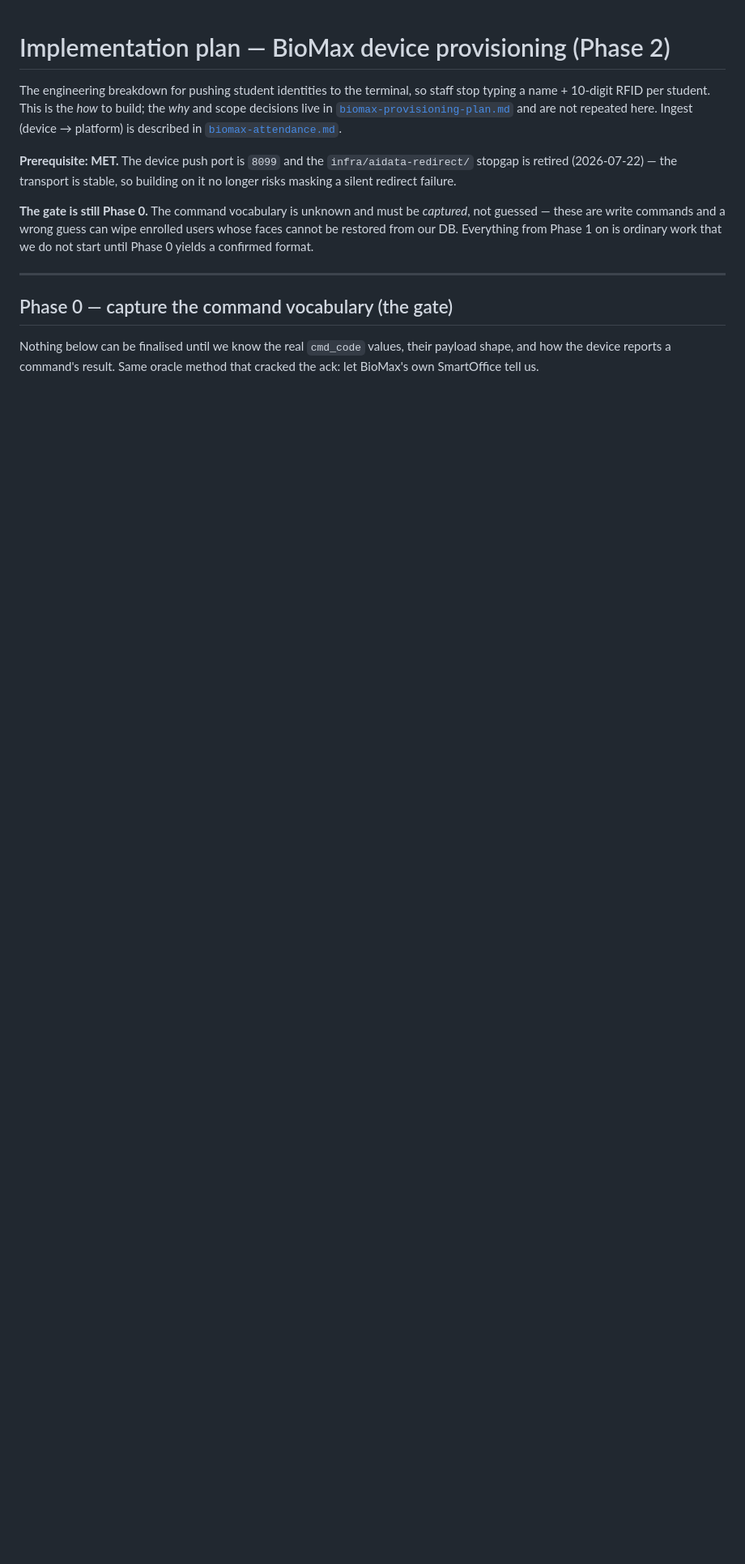
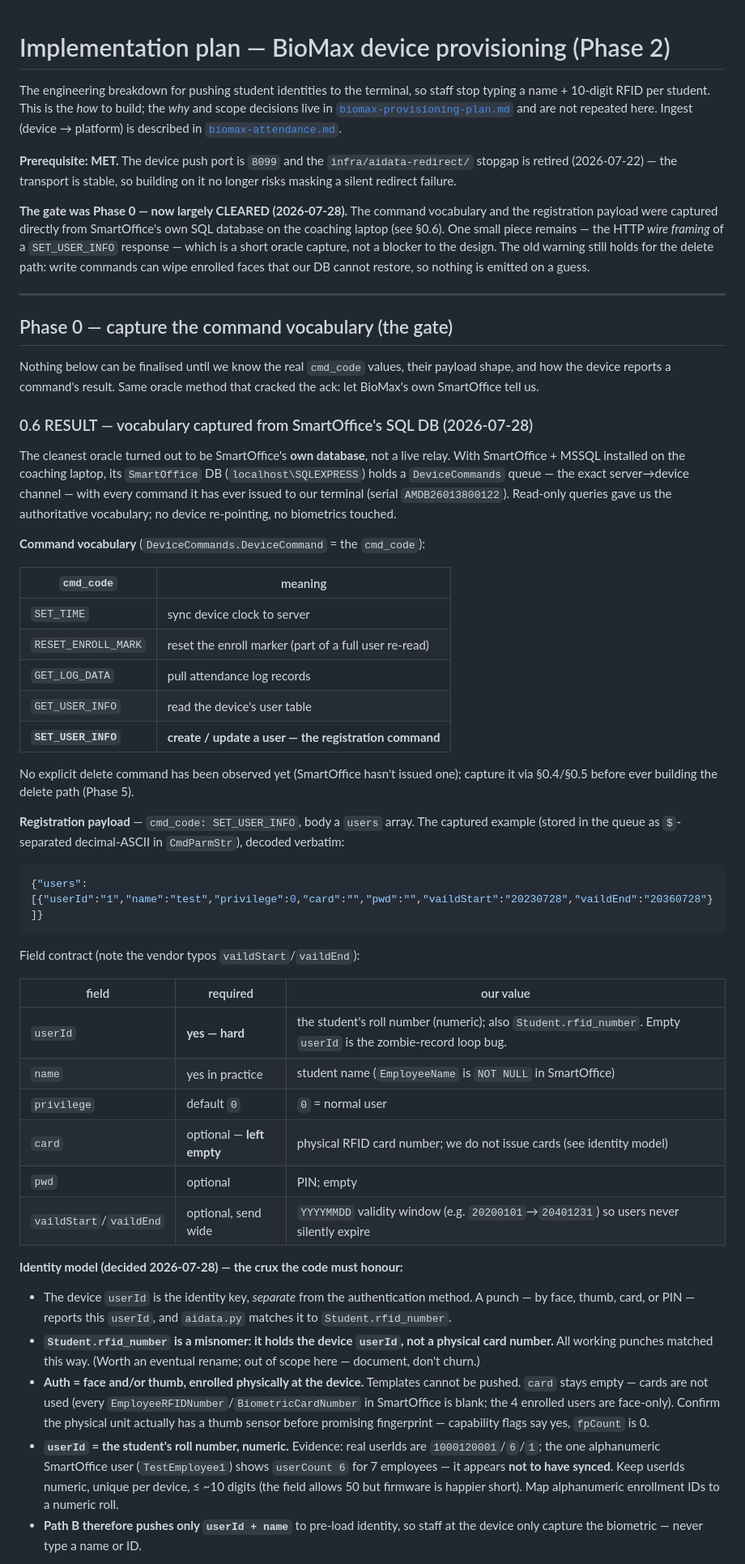
Before and after one commit to nshinde446/academy-platform, a Markdown page: docs/biomax-provisioning-implementation.md, the part around one of its changes. Shown at 81% size. GitHub-like rendering; blank space fills up the shorter version.

Commit message:
docs(biomax): record captured SET_USER_INFO vocabulary + identity model
Phase 0 for device provisioning is largely cleared. The command vocabulary
and registration payload were captured directly from SmartOffice's own SQL
DB (DeviceCommands queue) on the coaching laptop — no live relay, no
biometrics touched.

- §0.6 documents the cmd_code vocabulary (SET_TIME, RESET_ENROLL_MARK,
  GET_LOG_DATA, GET_USER_INFO, SET_USER_INFO) and the decoded SET_USER_INFO
  payload with a field-by-field required/optional contract.
- Records the identity-model decision: device userId = student roll number
  (numeric) = Student.rfid_number (a misnomer — it holds the device userId,
  not a physical card); auth = face/thumb enrolled physically; no RFID cards.
- Notes device capacity (2000 fits) and why registration can't ride
  SmartOffice while punches flow to our cloud (single push target).
- One open item remains: the HTTP wire-framing of a SET_USER_INFO response.
- Makes Phase 1.1 / 2.2 references consistent with the real SET_USER_INFO
  command (was a placeholder add_user).

Co-Authored-By: Claude Opus 4.8 <noreply@anthropic.com>

````diff
--- a/docs/biomax-provisioning-implementation.md
+++ b/docs/biomax-provisioning-implementation.md
@@ -11,11 +11,13 @@ repeated here. Ingest (device → platform) is described in
 `infra/aidata-redirect/` stopgap is retired (2026-07-22) — the transport is
 stable, so building on it no longer risks masking a silent redirect failure.
 
-**The gate is still Phase 0.** The command vocabulary is unknown and must be
-*captured*, not guessed — these are write commands and a wrong guess can wipe
-enrolled users whose faces cannot be restored from our DB. Everything from Phase
-1 on is ordinary work that we do not start until Phase 0 yields a confirmed
-format.
+**The gate was Phase 0 — now largely CLEARED (2026-07-28).** The command
+vocabulary and the registration payload were captured directly from SmartOffice's
+own SQL database on the coaching laptop (see §0.6). One small piece remains — the
+HTTP *wire framing* of a `SET_USER_INFO` response — which is a short oracle
+capture, not a blocker to the design. The old warning still holds for the
+delete path: write commands can wipe enrolled faces that our DB cannot restore,
+so nothing is emitted on a guess.
 
 ---
 
@@ -24,3 +26,66 @@ format.
 Nothing below can be finalised until we know the real `cmd_code` values, their
 payload shape, and how the device reports a command's result. Same oracle method
 that cracked the ack: let BioMax's own SmartOffice tell us.
+
+### 0.6 RESULT — vocabulary captured from SmartOffice's SQL DB (2026-07-28)
+
+The cleanest oracle turned out to be SmartOffice's **own database**, not a live
+relay. With SmartOffice + MSSQL installed on the coaching laptop, its
+`SmartOffice` DB (`localhost\SQLEXPRESS`) holds a `DeviceCommands` queue — the
+exact server→device channel — with every command it has ever issued to our
+terminal (serial `AMDB26013800122`). Read-only queries gave us the authoritative
+vocabulary; no device re-pointing, no biometrics touched.
+
+**Command vocabulary** (`DeviceCommands.DeviceCommand` = the `cmd_code`):
+
+| `cmd_code` | meaning |
+|---|---|
+| `SET_TIME` | sync device clock to server |
+| `RESET_ENROLL_MARK` | reset the enroll marker (part of a full user re-read) |
+| `GET_LOG_DATA` | pull attendance log records |
+| `GET_USER_INFO` | read the device's user table |
+| **`SET_USER_INFO`** | **create / update a user — the registration command** |
+
+No explicit delete command has been observed yet (SmartOffice hasn't issued one);
+capture it via §0.4/§0.5 before ever building the delete path (Phase 5).
+
+**Registration payload** — `cmd_code: SET_USER_INFO`, body a `users` array. The
+captured example (stored in the queue as `$`-separated decimal-ASCII in
+`CmdParmStr`), decoded verbatim:
+
+```json
+{"users":[{"userId":"1","name":"test","privilege":0,"card":"","pwd":"","vaildStart":"20230728","vaildEnd":"20360728"}]}
+```
+
+Field contract (note the vendor typos `vaildStart`/`vaildEnd`):
+
+| field | required | our value |
+|---|---|---|
+| `userId` | **yes — hard** | the student's roll number (numeric); also `Student.rfid_number`. Empty `userId` is the zombie-record loop bug. |
+| `name` | yes in practice | student name (`EmployeeName` is `NOT NULL` in SmartOffice) |
+| `privilege` | default `0` | `0` = normal user |
+| `card` | optional — **left empty** | physical RFID card number; we do not issue cards (see identity model) |
+| `pwd` | optional | PIN; empty |
+| `vaildStart`/`vaildEnd` | optional, send wide | `YYYYMMDD` validity window (e.g. `20200101`→`20401231`) so users never silently expire |
+
+**Identity model (decided 2026-07-28) — the crux the code must honour:**
+
+- The device `userId` is the identity key, *separate* from the authentication
+  method. A punch — by face, thumb, card, or PIN — reports this `userId`, and
+  `aidata.py` matches it to `Student.rfid_number`.
+- **`Student.rfid_number` is a misnomer: it holds the device `userId`, not a
+  physical card number.** All working punches matched this way. (Worth an
+  eventual rename; out of scope here — document, don't churn.)
+- **Auth = face and/or thumb, enrolled physically at the device.** Templates
+  cannot be pushed. `card` stays empty — cards are not used (every
+  `EmployeeRFIDNumber`/`BiometricCardNumber` in SmartOffice is blank; the 4
+  enrolled users are face-only). Confirm the physical unit actually has a thumb
+  sensor before promising fingerprint — capability flags say yes, `fpCount` is 0.
+- **`userId` = the student's roll number, numeric.** Evidence: real userIds are
+  `1000120001`/`6`/`1`; the one alphanumeric SmartOffice user (`TestEmployee1`)
+  shows `userCount 6` for 7 employees — it appears **not to have synced**. Keep
+  userIds numeric, unique per device, ≤ ~10 digits (the field allows 50 but
+  firmware is happier short). Map alphanumeric enrollment IDs to a numeric roll.
+- **Path B therefore pushes only `userId + name`** to pre-load identity, so staff
+  at the device only capture the biometric — never type a name or ID.
+
````
Also changed, not shown: other parts of docs/biomax-provisioning-implementation.md (+24 -4 lines).
